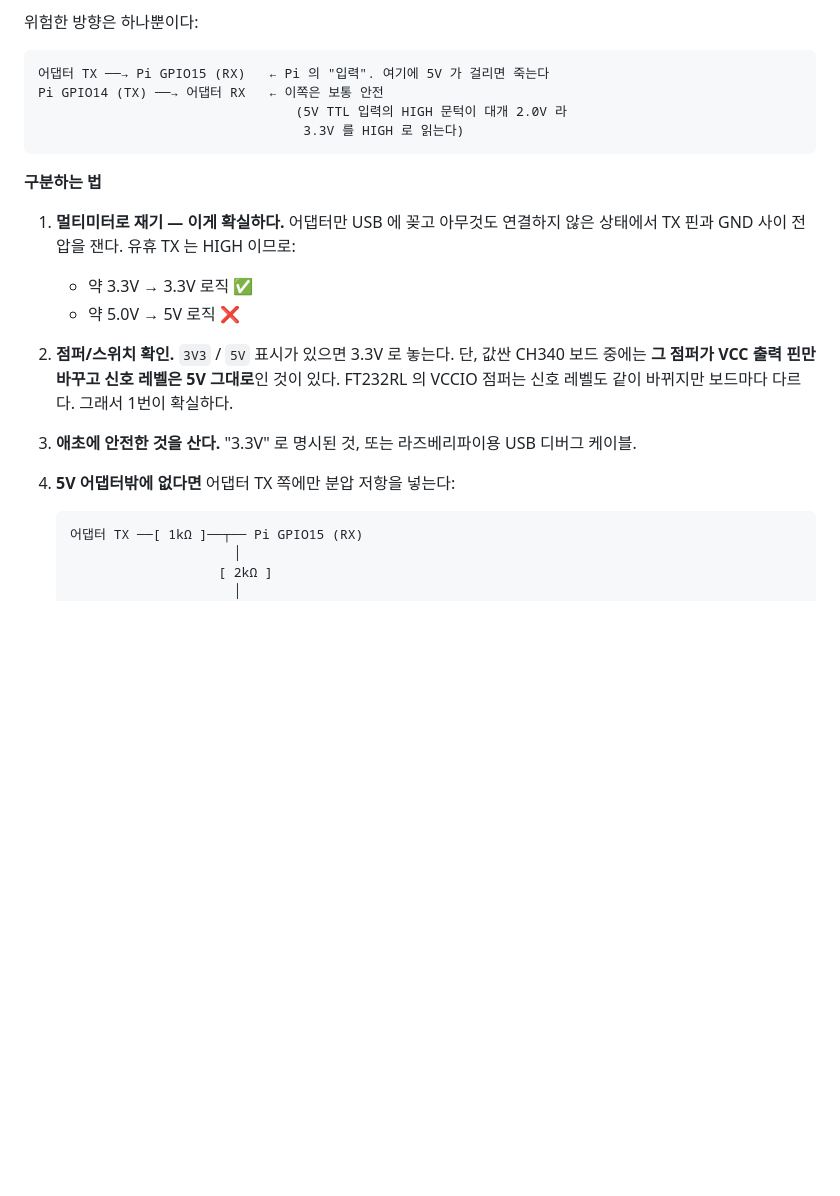
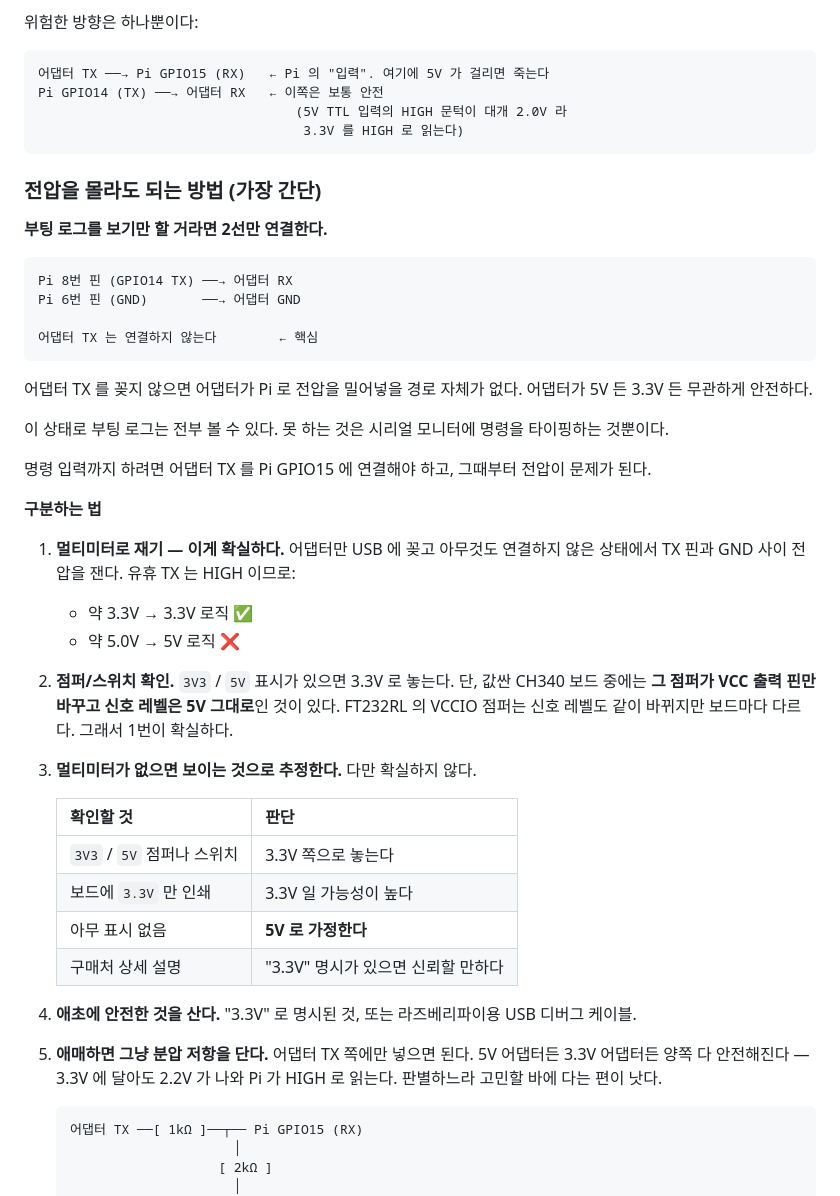
Before and after one commit to viviantest1004/LP-zero-2W-img-OS, a Markdown page: docs/02-hardware.md, the part around the change. Drawn GitHub-style; blank space fills up the shorter version.

Commit message:
docs: 시리얼 어댑터 전압을 몰라도 되는 배선 추가
어댑터 TX 를 연결하지 않고 Pi TX + GND 2선만 쓰면 어댑터가 Pi 로 전압을
밀어넣을 경로가 없어 5V/3.3V 판별 없이도 안전하다. 부팅 로그를 보는
용도로는 이것으로 충분하고, 명령 입력이 필요할 때만 전압이 문제가 된다.
전압 판별 항목에는 멀티미터가 없을 때의 추정 기준을 표로 추가하고,
분압 저항이 3.3V 어댑터에서도 안전하다는 점을 명시했다.

Co-Authored-By: Claude Opus 5 <noreply@anthropic.com>
Claude-Session: https://claude.ai/code/session_01ThYBLs4EreikBs4MmTTGKo

````diff
--- a/docs/02-hardware.md
+++ b/docs/02-hardware.md
@@ -55,6 +55,26 @@ Pi GPIO14 (TX) ──→ 어댑터 RX   ← 이쪽은 보통 안전
                                   3.3V 를 HIGH 로 읽는다)
 ```
 
+### 전압을 몰라도 되는 방법 (가장 간단)
+
+**부팅 로그를 보기만 할 거라면 2선만 연결한다.**
+
+```
+Pi 8번 핀 (GPIO14 TX) ──→ 어댑터 RX
+Pi 6번 핀 (GND)       ──→ 어댑터 GND
+
+어댑터 TX 는 연결하지 않는다        ← 핵심
+```
+
+어댑터 TX 를 꽂지 않으면 어댑터가 Pi 로 전압을 밀어넣을 경로 자체가
+없다. 어댑터가 5V 든 3.3V 든 무관하게 안전하다.
+
+이 상태로 부팅 로그는 전부 볼 수 있다. 못 하는 것은 시리얼 모니터에
+명령을 타이핑하는 것뿐이다.
+
+명령 입력까지 하려면 어댑터 TX 를 Pi GPIO15 에 연결해야 하고,
+그때부터 전압이 문제가 된다.
+
 **구분하는 법**
 
 1. **멀티미터로 재기 — 이게 확실하다.**
@@ -68,10 +88,21 @@ Pi GPIO14 (TX) ──→ 어댑터 RX   ← 이쪽은 보통 안전
    레벨은 5V 그대로**인 것이 있다. FT232RL 의 VCCIO 점퍼는 신호 레벨도
    같이 바뀌지만 보드마다 다르다. 그래서 1번이 확실하다.
 
-3. **애초에 안전한 것을 산다.** "3.3V" 로 명시된 것, 또는 라즈베리파이용
+3. **멀티미터가 없으면 보이는 것으로 추정한다.** 다만 확실하지 않다.
+
+   | 확인할 것 | 판단 |
+   |---|---|
+   | `3V3` / `5V` 점퍼나 스위치 | 3.3V 쪽으로 놓는다 |
+   | 보드에 `3.3V` 만 인쇄 | 3.3V 일 가능성이 높다 |
+   | 아무 표시 없음 | **5V 로 가정한다** |
+   | 구매처 상세 설명 | "3.3V" 명시가 있으면 신뢰할 만하다 |
+
+4. **애초에 안전한 것을 산다.** "3.3V" 로 명시된 것, 또는 라즈베리파이용
    USB 디버그 케이블.
 
-4. **5V 어댑터밖에 없다면** 어댑터 TX 쪽에만 분압 저항을 넣는다:
+5. **애매하면 그냥 분압 저항을 단다.** 어댑터 TX 쪽에만 넣으면 된다.
+   5V 어댑터든 3.3V 어댑터든 양쪽 다 안전해진다 — 3.3V 에 달아도
+   2.2V 가 나와 Pi 가 HIGH 로 읽는다. 판별하느라 고민할 바에 다는 편이 낫다.
    ```
    어댑터 TX ──[ 1kΩ ]──┬── Pi GPIO15 (RX)
                         │
````
